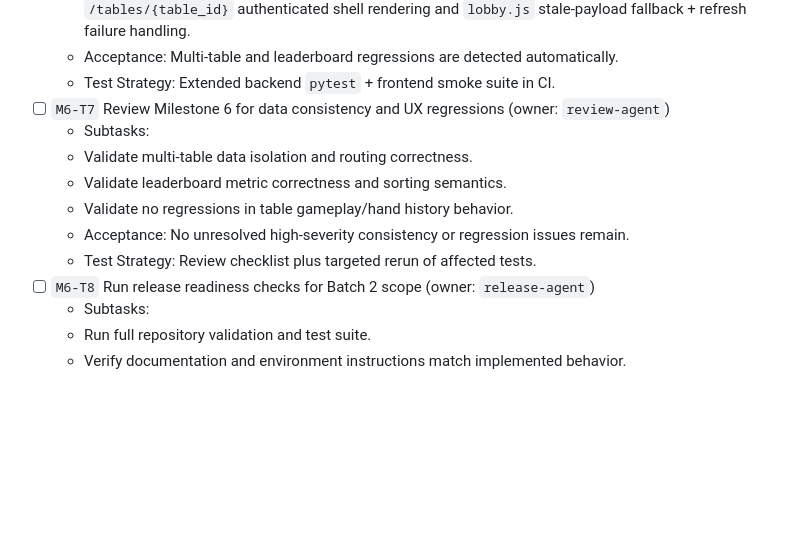
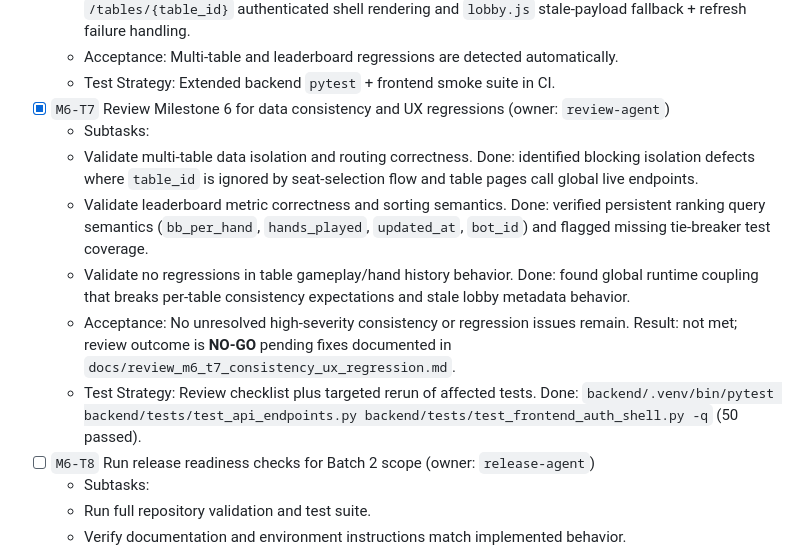
Before and after one commit to mmestrov2000/poker-bots-playground, a Markdown page: TASKS.md, the part around the change. GitHub-like rendering; blank space fills up the shorter version.

Commit message:
review: M6 consistency and UX regression findings

```diff
--- a/TASKS.md
+++ b/TASKS.md
@@ -294,13 +294,13 @@ Goal: replace single-table home with lobby + table pages and add persistent hist
   - Add UI checks for table navigation and stale data handling. Done: frontend smoke tests assert `/tables/{table_id}` authenticated shell rendering and `lobby.js` stale-payload fallback + refresh failure handling.
   - Acceptance: Multi-table and leaderboard regressions are detected automatically.
   - Test Strategy: Extended backend `pytest` + frontend smoke suite in CI.
-- [ ] `M6-T7` Review Milestone 6 for data consistency and UX regressions (owner: `review-agent`)
+- [x] `M6-T7` Review Milestone 6 for data consistency and UX regressions (owner: `review-agent`)
   - Subtasks:
-  - Validate multi-table data isolation and routing correctness.
-  - Validate leaderboard metric correctness and sorting semantics.
-  - Validate no regressions in table gameplay/hand history behavior.
-  - Acceptance: No unresolved high-severity consistency or regression issues remain.
-  - Test Strategy: Review checklist plus targeted rerun of affected tests.
+  - Validate multi-table data isolation and routing correctness. Done: identified blocking isolation defects where `table_id` is ignored by seat-selection flow and table pages call global live endpoints.
+  - Validate leaderboard metric correctness and sorting semantics. Done: verified persistent ranking query semantics (`bb_per_hand`, `hands_played`, `updated_at`, `bot_id`) and flagged missing tie-breaker test coverage.
+  - Validate no regressions in table gameplay/hand history behavior. Done: found global runtime coupling that breaks per-table consistency expectations and stale lobby metadata behavior.
+  - Acceptance: No unresolved high-severity consistency or regression issues remain. Result: not met; review outcome is **NO-GO** pending fixes documented in `docs/review_m6_t7_consistency_ux_regression.md`.
+  - Test Strategy: Review checklist plus targeted rerun of affected tests. Done: `backend/.venv/bin/pytest backend/tests/test_api_endpoints.py backend/tests/test_frontend_auth_shell.py -q` (50 passed).
 - [ ] `M6-T8` Run release readiness checks for Batch 2 scope (owner: `release-agent`)
   - Subtasks:
   - Run full repository validation and test suite.
```
Also changed, not shown: docs/review_m6_t7_consistency_ux_regression.md (added, +63 -0 lines).
